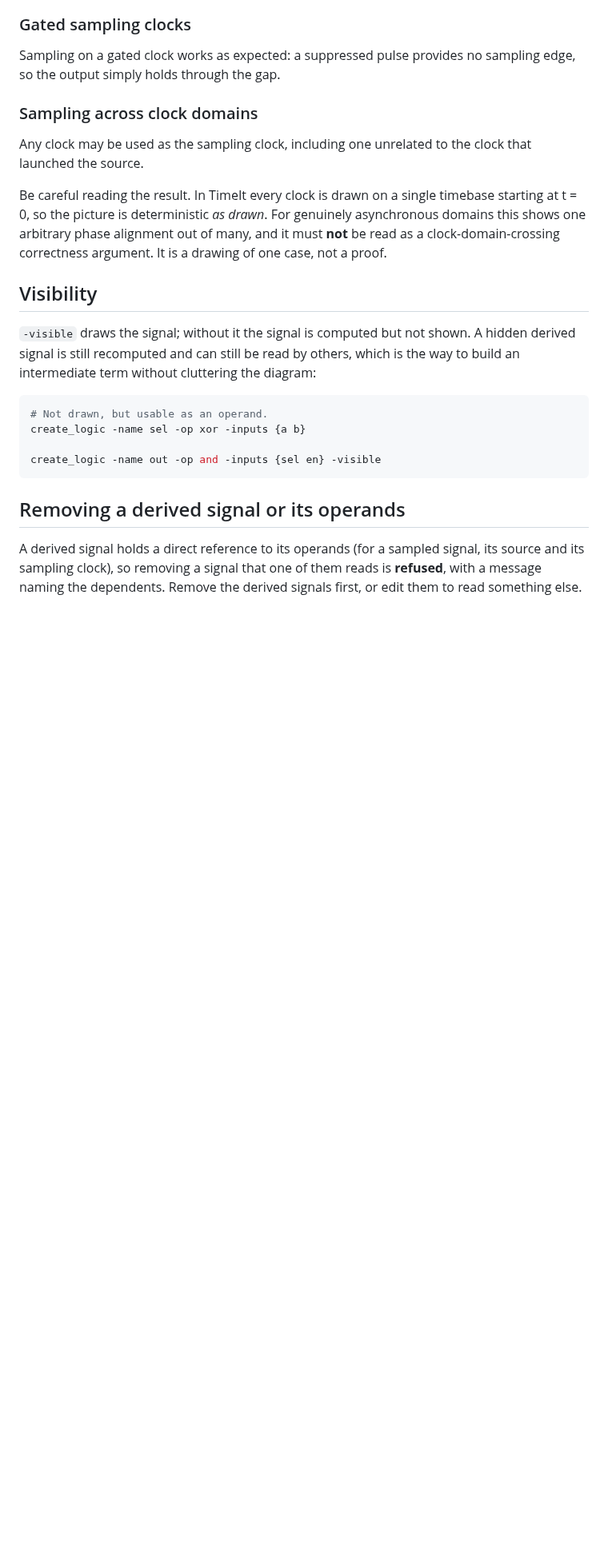
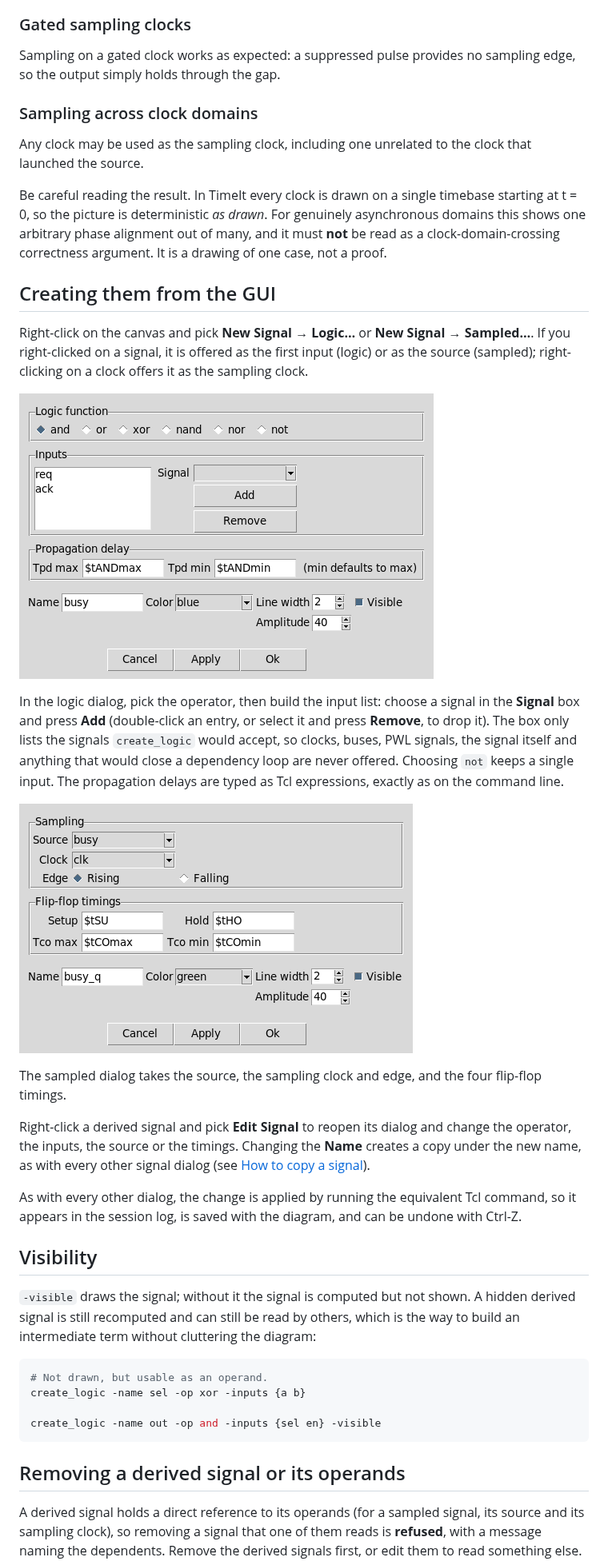
Before and after one commit to pcardaba/TimeIt, a Markdown page: docs/21_logic_signals.md, the part around the change. Shown at 80% size. Drawn GitHub-style; pictures changed too: docs/screenshots/logic_signal_dlg.png (added), docs/screenshots/sampled_signal_dlg.png (added); blank space fills up the shorter version.

Commit message:
[feat] Logic and Sampled signal dialogs, context menu entries and Edit Signal routing

```diff
--- a/docs/21_logic_signals.md
+++ b/docs/21_logic_signals.md
@@ -127,6 +127,22 @@ Any clock may be used as the sampling clock, including one unrelated to the cloc
 
 Be careful reading the result. In TimeIt every clock is drawn on a single timebase starting at t = 0, so the picture is deterministic *as drawn*. For genuinely asynchronous domains this shows one arbitrary phase alignment out of many, and it must **not** be read as a clock-domain-crossing correctness argument. It is a drawing of one case, not a proof.
 
+## Creating them from the GUI
+
+Right-click on the canvas and pick **New Signal → Logic…** or **New Signal → Sampled…**. If you right-clicked on a signal, it is offered as the first input (logic) or as the source (sampled); right-clicking on a clock offers it as the sampling clock.
+
+![Logic signal dialog](screenshots/logic_signal_dlg.png)
+
+In the logic dialog, pick the operator, then build the input list: choose a signal in the **Signal** box and press **Add** (double-click an entry, or select it and press **Remove**, to drop it). The box only lists the signals `create_logic` would accept, so clocks, buses, PWL signals, the signal itself and anything that would close a dependency loop are never offered. Choosing `not` keeps a single input. The propagation delays are typed as Tcl expressions, exactly as on the command line.
+
+![Sampled signal dialog](screenshots/sampled_signal_dlg.png)
+
+The sampled dialog takes the source, the sampling clock and edge, and the four flip-flop timings.
+
+Right-click a derived signal and pick **Edit Signal** to reopen its dialog and change the operator, the inputs, the source or the timings. Changing the **Name** creates a copy under the new name, as with every other signal dialog (see [How to copy a signal](10_copy_signal.md)).
+
+As with every other dialog, the change is applied by running the equivalent Tcl command, so it appears in the session log, is saved with the diagram, and can be undone with Ctrl-Z.
+
 ## Visibility
 
 `-visible` draws the signal; without it the signal is computed but not shown. A hidden derived signal is still recomputed and can still be read by others, which is the way to build an intermediate term without cluttering the diagram:
```
Also changed, not shown: CHANGELOG.md (+4 -0 lines), docs/13_modify_signal.md (+1 -1 lines), 4 other files.
